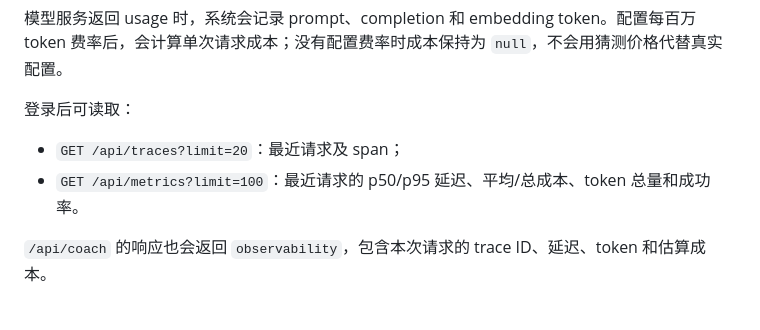
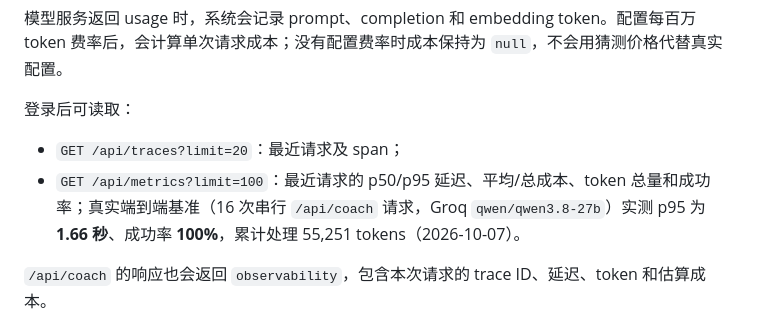
Before and after one commit to Yukixu0106666/Private-Fitness-Trainer, a Markdown page: README.md, the part around the change. Drawn GitHub-style.

```diff
--- a/README.md
+++ b/README.md
@@ -55,7 +55,7 @@ GitHub Actions 会在每次 push 和 pull request 中同时运行单元测试与
 登录后可读取：
 
 - `GET /api/traces?limit=20`：最近请求及 span；
-- `GET /api/metrics?limit=100`：最近请求的 p50/p95 延迟、平均/总成本、token 总量和成功率。
+- `GET /api/metrics?limit=100`：最近请求的 p50/p95 延迟、平均/总成本、token 总量和成功率；真实端到端基准（16 次串行 `/api/coach` 请求，Groq `qwen/qwen3.8-27b`）实测 p95 为 **1.66 秒**、成功率 **100%**，累计处理 55,251 tokens（2026-10-07）。
 
 `/api/coach` 的响应也会返回 `observability`，包含本次请求的 trace ID、延迟、token 和估算成本。
 
```
Also changed, not shown: README.en.md (+1 -1 lines).
